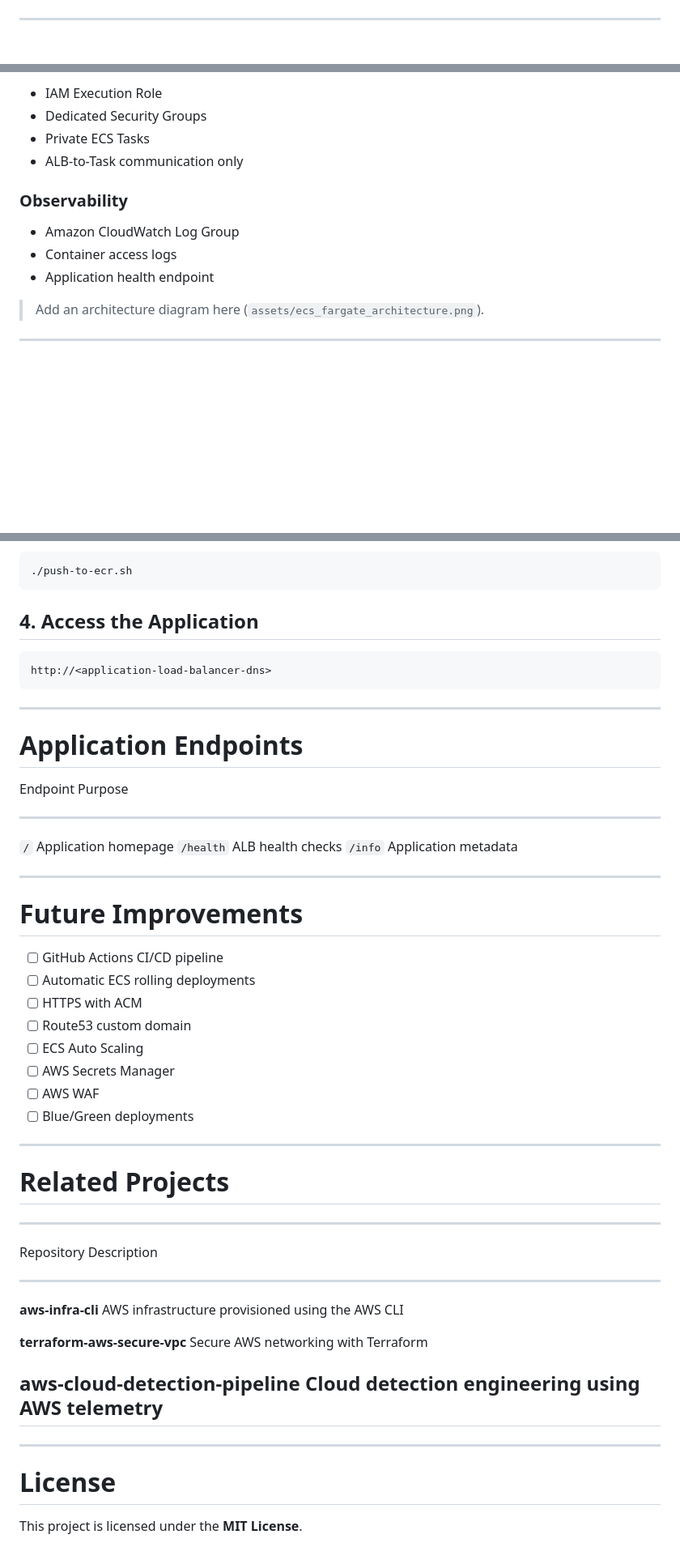
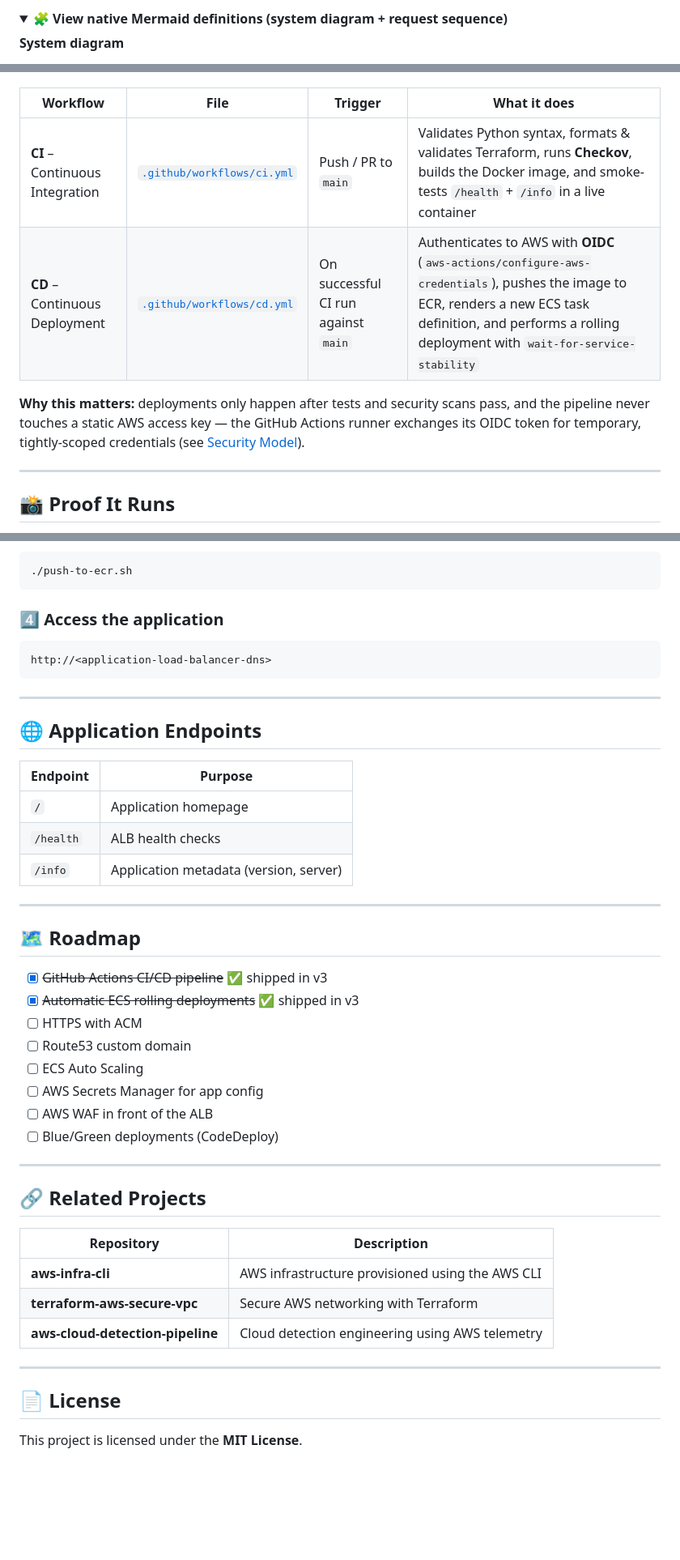
Before and after one commit to shaurya-security/flask-ecs-devops-pipeline, a Markdown page: README.md, 3 parts joined by grey strips. Shown at 81% size. Rendered like a GitHub page; folded sections open; blank space fills up the shorter version.

````diff
--- a/README.md
+++ b/README.md
@@ -29,5 +81,7 @@ and production-oriented container deployment practices.
 </p>
 
+<details>
+<summary><b>🧩 View native Mermaid definitions (system diagram + request sequence)</b></summary>
 
-------------------------------------------------------------------------
+**System diagram**
 
@@ -108,17 +194,14 @@ workloads.
 
--   IAM Execution Role
--   Dedicated Security Groups
--   Private ECS Tasks
--   ALB-to-Task communication only
+</details>
 
-### Observability
+| Workflow | File | Trigger | What it does |
+|---|---|---|---|
+| **CI** – Continuous Integration | [`.github/workflows/ci.yml`](.github/workflows/ci.yml) | Push / PR to `main` | Validates Python syntax, formats & validates Terraform, runs **Checkov**, builds the Docker image, and smoke-tests `/health` + `/info` in a live container |
+| **CD** – Continuous Deployment | [`.github/workflows/cd.yml`](.github/workflows/cd.yml) | On successful CI run against `main` | Authenticates to AWS with **OIDC** (`aws-actions/configure-aws-credentials`), pushes the image to ECR, renders a new ECS task definition, and performs a rolling deployment with `wait-for-service-stability` |
 
--   Amazon CloudWatch Log Group
--   Container access logs
--   Application health endpoint
+**Why this matters:** deployments only happen after tests and security scans pass, and the pipeline never touches a static AWS access key — the GitHub Actions runner exchanges its OIDC token for temporary, tightly-scoped credentials (see [Security Model](#-security-model)).
 
-> Add an architecture diagram here
-> (`assets/ecs_fargate_architecture.png`).
+---
 
-------------------------------------------------------------------------
+## 📸 Proof It Runs
 
@@ -238,53 +335,47 @@ terraform apply
 ./push-to-ecr.sh
 ```
 
-## 4. Access the Application
+### 4️⃣ Access the application
 
-``` text
+```text
 http://<application-load-balancer-dns>
 ```
 
-------------------------------------------------------------------------
+---
 
-# Application Endpoints
+## 🌐 Application Endpoints
 
-  Endpoint    Purpose
-  ----------- ----------------------
-  `/`         Application homepage
-  `/health`   ALB health checks
-  `/info`     Application metadata
+| Endpoint | Purpose |
+|---|---|
+| `/` | Application homepage |
+| `/health` | ALB health checks |
+| `/info` | Application metadata (version, server) |
 
-------------------------------------------------------------------------
+---
 
-# Future Improvements
+## 🗺️ Roadmap
 
--   [ ] GitHub Actions CI/CD pipeline
--   [ ] Automatic ECS rolling deployments
--   [ ] HTTPS with ACM
--   [ ] Route53 custom domain
--   [ ] ECS Auto Scaling
--   [ ] AWS Secrets Manager
--   [ ] AWS WAF
--   [ ] Blue/Green deployments
+- [x] ~~GitHub Actions CI/CD pipeline~~ ✅ shipped in v3
+- [x] ~~Automatic ECS rolling deployments~~ ✅ shipped in v3
+- [ ] HTTPS with ACM
+- [ ] Route53 custom domain
+- [ ] ECS Auto Scaling
+- [ ] AWS Secrets Manager for app config
+- [ ] AWS WAF in front of the ALB
+- [ ] Blue/Green deployments (CodeDeploy)
 
-------------------------------------------------------------------------
+---
 
-# Related Projects
+## 🔗 Related Projects
 
-  -----------------------------------------------------------------------
-  Repository                         Description
-  ---------------------------------- ------------------------------------
-  **aws-infra-cli**                  AWS infrastructure provisioned using
-                                     the AWS CLI
+| Repository | Description |
+|---|---|
+| **aws-infra-cli** | AWS infrastructure provisioned using the AWS CLI |
+| **terraform-aws-secure-vpc** | Secure AWS networking with Terraform |
+| **aws-cloud-detection-pipeline** | Cloud detection engineering using AWS telemetry |
 
-  **terraform-aws-secure-vpc**       Secure AWS networking with Terraform
+---
 
-  **aws-cloud-detection-pipeline**   Cloud detection engineering using
-                                     AWS telemetry
-  -----------------------------------------------------------------------
-
-------------------------------------------------------------------------
-
-# License
+## 📄 License
 
 This project is licensed under the **MIT License**.
````
Also changed, not shown: other parts of README.md (+244 -146 lines), CHANGELOG.md (added, +125 -0 lines), docs/incidents/oidc-sub-claim-mismatch.md (renamed from docs/major_error.md).
